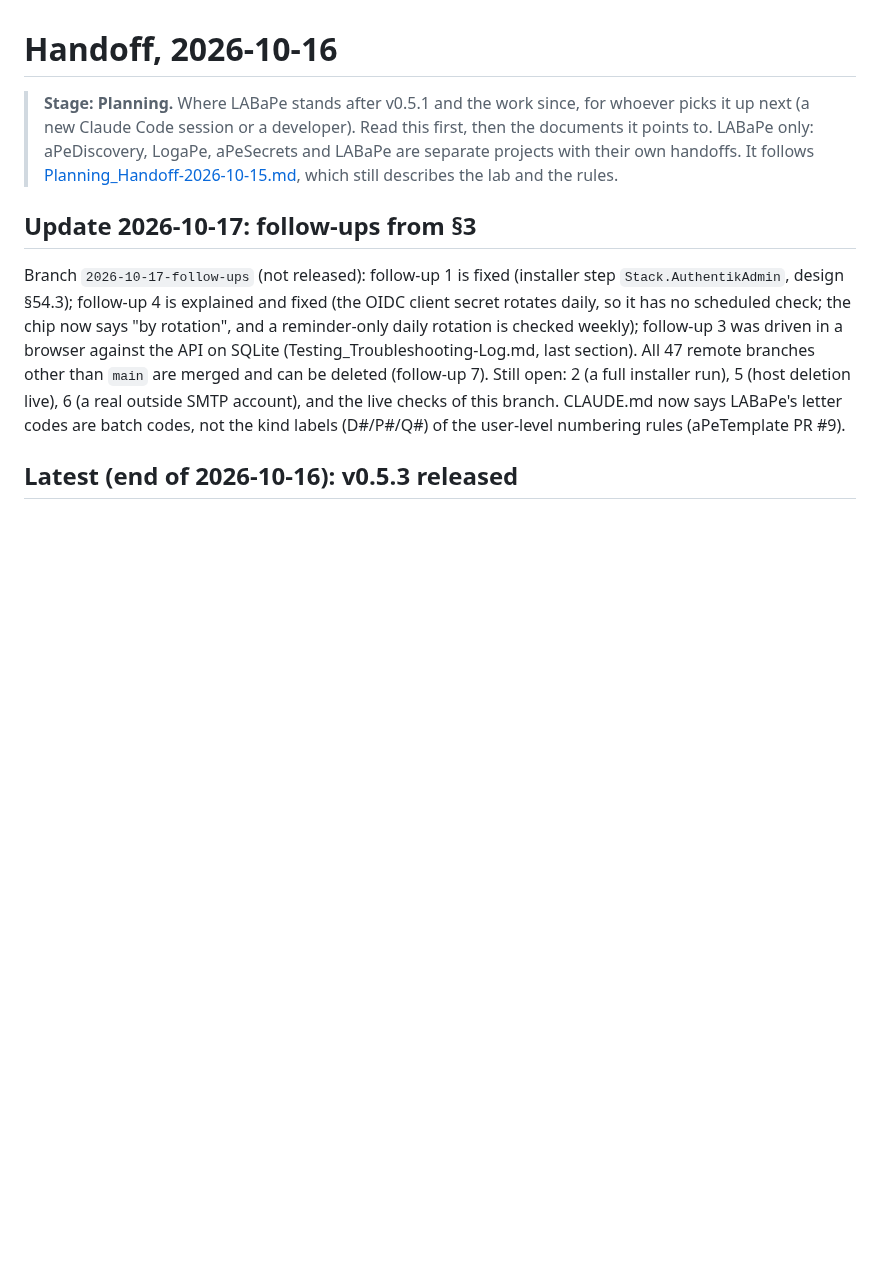
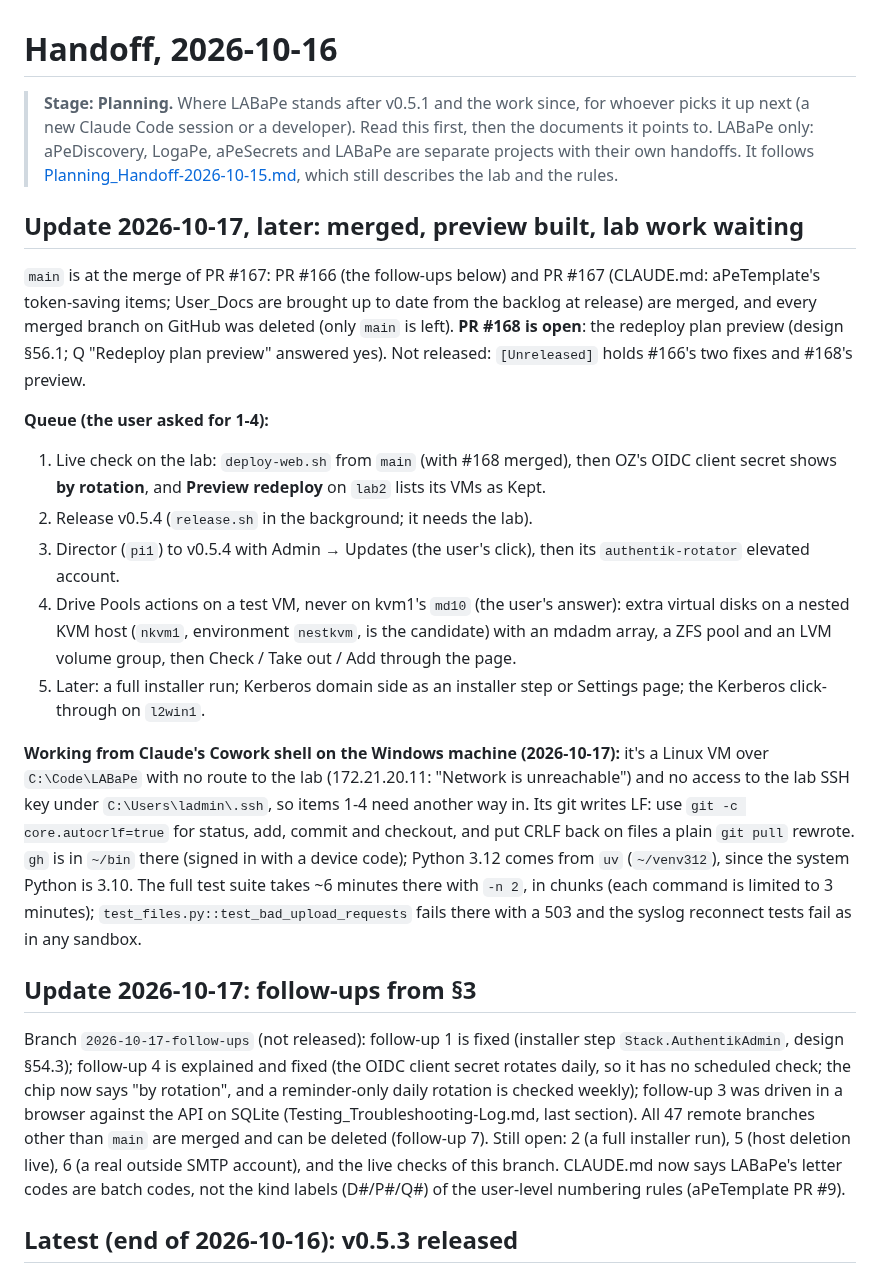
Before and after one commit to JesseMcWilliams/LABaPe, a Markdown page: Claude_Docs/Planning_Handoff-2026-10-16.md, the part around the change. Rendered like a GitHub page; blank space fills up the shorter version.

Commit message:
Handoff: PRs #166-#167 merged, branches deleted, #168 open, lab queue
Co-Authored-By: Claude Opus 5.5 <noreply@anthropic.com>

```diff
--- a/Claude_Docs/Planning_Handoff-2026-10-16.md
+++ b/Claude_Docs/Planning_Handoff-2026-10-16.md
@@ -4,6 +4,19 @@
 > Claude Code session or a developer). Read this first, then the documents it points to. LABaPe only: aPeDiscovery,
 > LogaPe, aPeSecrets and LABaPe are separate projects with their own handoffs. It follows
 > [Planning_Handoff-2026-10-15.md](Planning_Handoff-2026-10-15.md), which still describes the lab and the rules.
+
+## Update 2026-10-17, later: merged, preview built, lab work waiting
+
+`main` is at the merge of PR #167: PR #166 (the follow-ups below) and PR #167 (CLAUDE.md: aPeTemplate's token-saving items; User_Docs are brought up to date from the backlog at release) are merged, and every merged branch on GitHub was deleted (only `main` is left). **PR #168 is open**: the redeploy plan preview (design §56.1; Q "Redeploy plan preview" answered yes). Not released: `[Unreleased]` holds #166's two fixes and #168's preview.
+
+**Queue (the user asked for 1-4):**
+1. Live check on the lab: `deploy-web.sh` from `main` (with #168 merged), then OZ's OIDC client secret shows **by rotation**, and **Preview redeploy** on `lab2` lists its VMs as Kept.
+2. Release v0.5.4 (`release.sh` in the background; it needs the lab).
+3. Director (`pi1`) to v0.5.4 with Admin → Updates (the user's click), then its `authentik-rotator` elevated account.
+4. Drive Pools actions on a test VM, never on kvm1's `md10` (the user's answer): extra virtual disks on a nested KVM host (`nkvm1`, environment `nestkvm`, is the candidate) with an mdadm array, a ZFS pool and an LVM volume group, then Check / Take out / Add through the page.
+5. Later: a full installer run; Kerberos domain side as an installer step or Settings page; the Kerberos click-through on `l2win1`.
+
+**Working from Claude's Cowork shell on the Windows machine (2026-10-17):** it's a Linux VM over `C:\Code\LABaPe` with no route to the lab (172.21.20.11: "Network is unreachable") and no access to the lab SSH key under `C:\Users\ladmin\.ssh`, so items 1-4 need another way in. Its git writes LF: use `git -c core.autocrlf=true` for status, add, commit and checkout, and put CRLF back on files a plain `git pull` rewrote. `gh` is in `~/bin` there (signed in with a device code); Python 3.12 comes from `uv` (`~/venv312`), since the system Python is 3.10. The full test suite takes ~6 minutes there with `-n 2`, in chunks (each command is limited to 3 minutes); `test_files.py::test_bad_upload_requests` fails there with a 503 and the syslog reconnect tests fail as in any sandbox.
 
 ## Update 2026-10-17: follow-ups from §3
 
```
